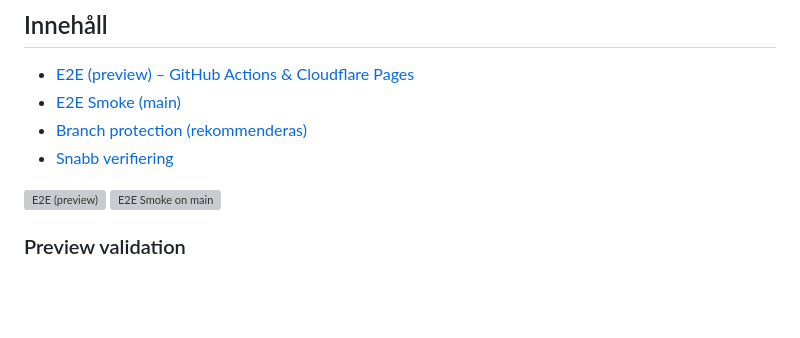
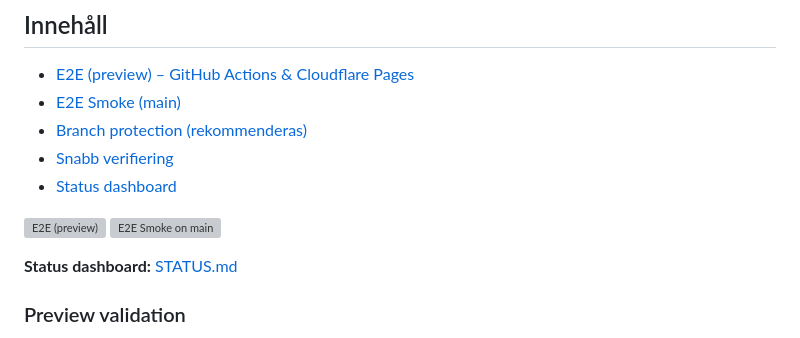
Before and after one commit to ejob-ai/Concillio, a Markdown page: README.md, the part around the change. Drawn GitHub-style; blank space fills up the shorter version; grey boxes are pictures that could not be loaded.

Commit message:
docs: link STATUS.md from README (top badges and TOC, relative link for forks/branches)

```diff
--- a/README.md
+++ b/README.md
@@ -5,9 +5,12 @@
 - [E2E Smoke (main)](#e2e-smoke-main)
 - [Branch protection (rekommenderas)](#branch-protection-rekommenderas)
 - [Snabb verifiering](#snabb-verifiering)
+- [Status dashboard](./STATUS.md)
 
 [![E2E (preview)](https://github.com/ejob-ai/Concillio/actions/workflows/preview-e2e.yml/badge.svg)](https://github.com/ejob-ai/Concillio/actions/workflows/preview-e2e.yml)
 [![E2E Smoke on main](https://github.com/ejob-ai/Concillio/actions/workflows/smoke-e2e.yml/badge.svg?branch=main)](https://github.com/ejob-ai/Concillio/actions/workflows/smoke-e2e.yml)
+
+**Status dashboard:** [STATUS.md](./STATUS.md)
 
 ### Preview validation
 This commit is used to validate preview deploy + Access login + JUnit artifacts.
```
